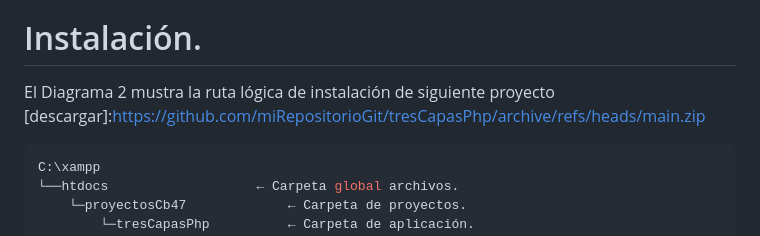
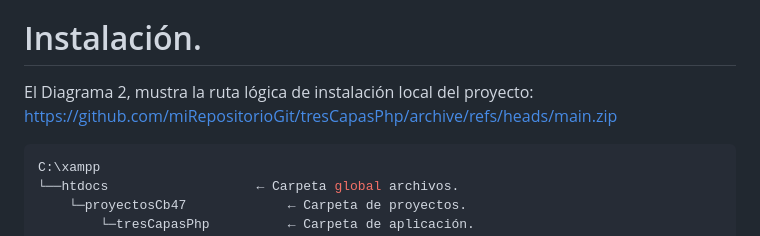
Before and after one commit to rflopezgo/tresCapasPhp, a Markdown page: README.md, the part around the change. Drawn GitHub-style.

```diff
--- a/README.md
+++ b/README.md
@@ -58,8 +58,8 @@ Tabla 1. Objetos tipo request.
 
 # Instalación.
 
-El Diagrama 2 mustra la ruta lógica de instalación de siguiente proyecto
-[descargar]:https://github.com/miRepositorioGit/tresCapasPhp/archive/refs/heads/main.zip
+El Diagrama 2, mustra la ruta lógica de instalación local del proyecto:
+https://github.com/miRepositorioGit/tresCapasPhp/archive/refs/heads/main.zip
 
 
 
```
